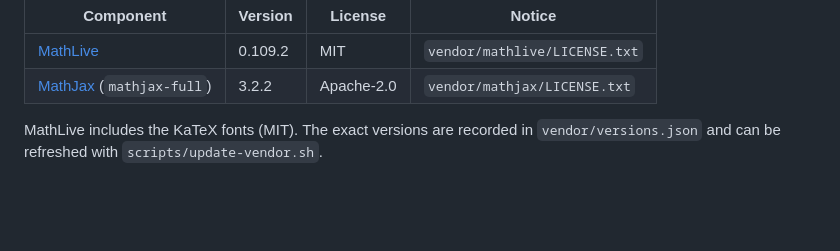
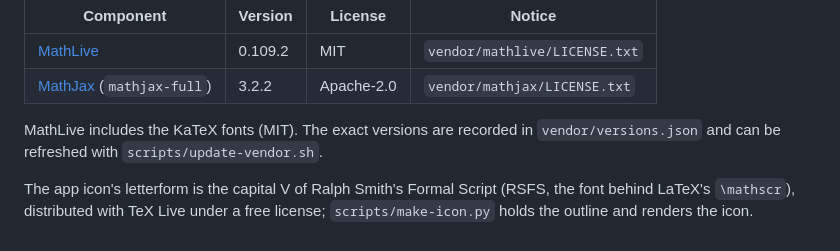
Before and after one commit to HaiXuan-Lin/Visual-Typist, a Markdown page: THIRD_PARTY_NOTICES.md, the part around the change. Drawn GitHub-style; blank space fills up the shorter version.

```diff
--- a/THIRD_PARTY_NOTICES.md
+++ b/THIRD_PARTY_NOTICES.md
@@ -9,3 +9,7 @@ Visual Typist bundles these open-source components in `Sources/VisualTypist/Reso
 
 MathLive includes the KaTeX fonts (MIT). The exact versions are recorded in `vendor/versions.json`
 and can be refreshed with `scripts/update-vendor.sh`.
+
+The app icon's letterform is the capital V of Ralph Smith's Formal Script (RSFS, the font behind
+LaTeX's `\mathscr`), distributed with TeX Live under a free license; `scripts/make-icon.py` holds
+the outline and renders the icon.
```
Also changed, not shown: README.md (+12 -4 lines), Resources/AppIcon.png, 8 other files.
